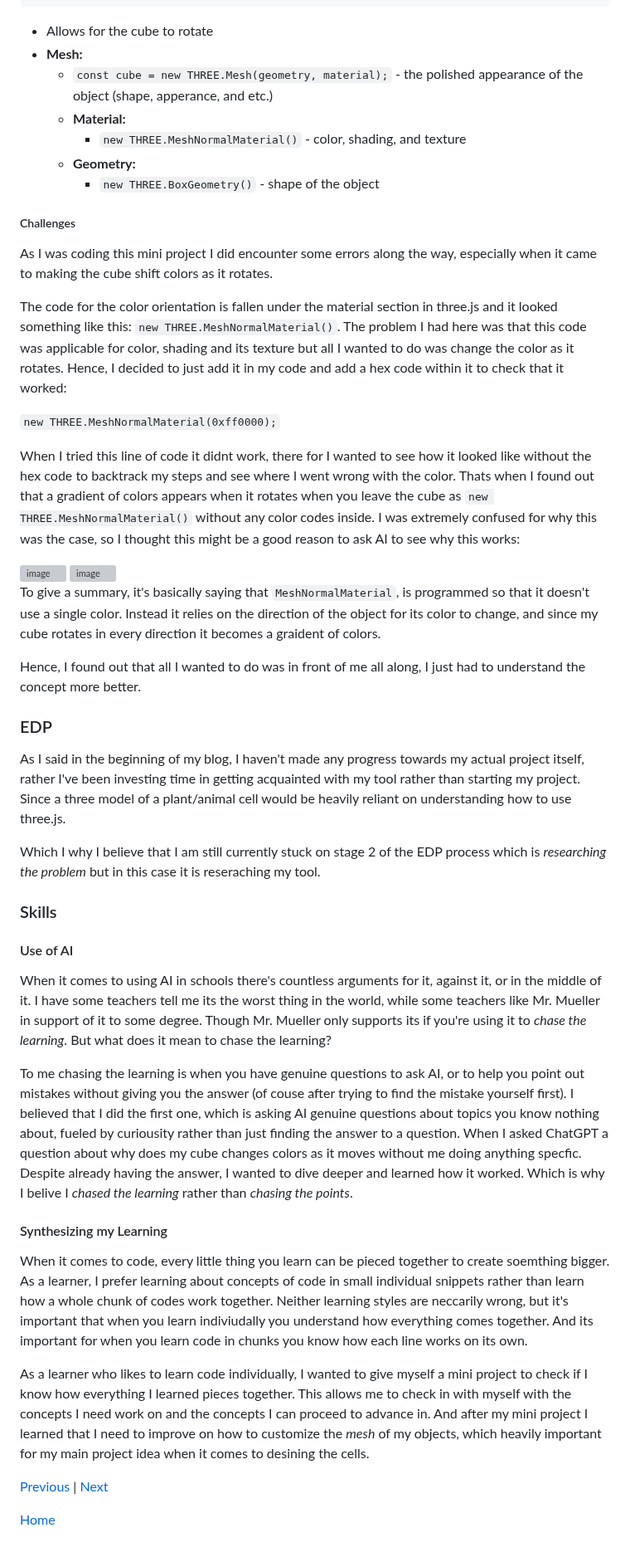
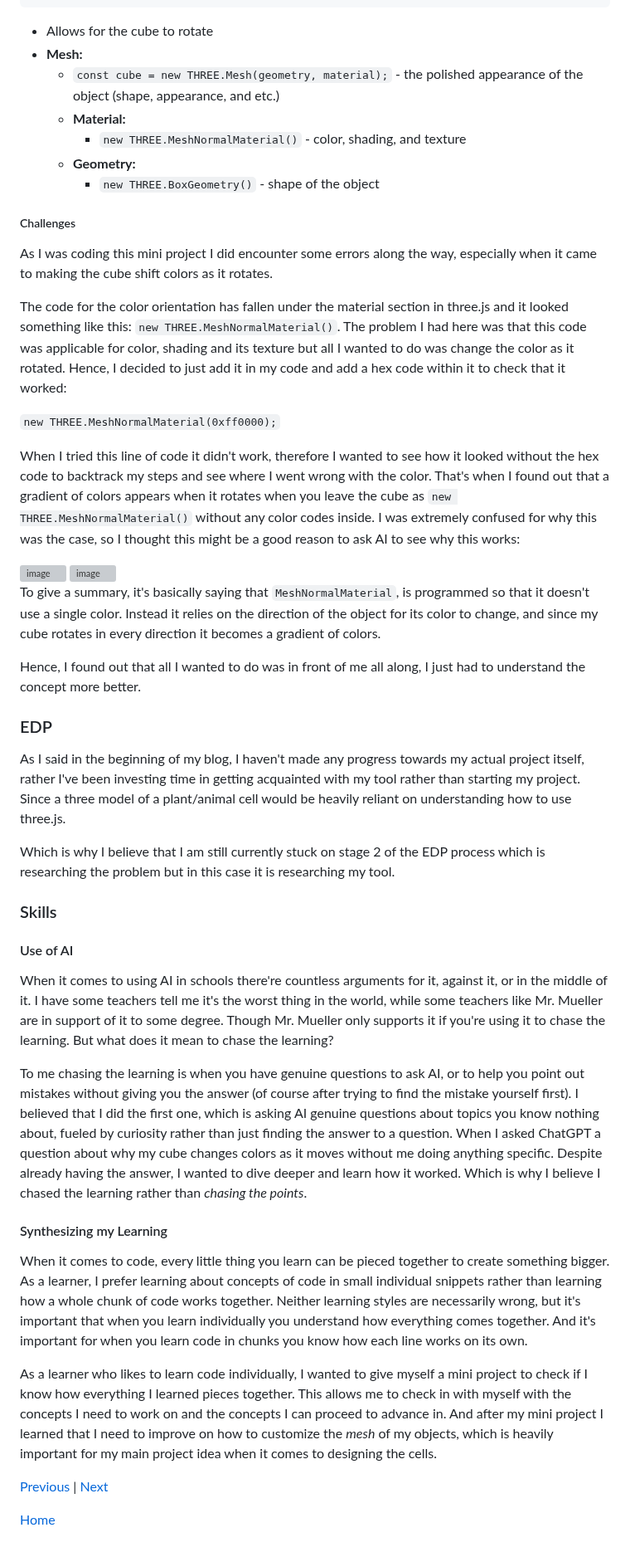
Before and after one commit to jehans8543/sep11-freedom-project, a Markdown page: blog/entry03.md, the part around one of its changes. Shown at 83% size. Rendered like a GitHub page; grey boxes are pictures that could not be loaded.

Commit message:
Fix typos and enhance clarity in blog entry
Corrected spelling and grammar errors throughout the blog entry, improved clarity of explanations, and refined the overall structure of the text.

````diff
--- a/blog/entry03.md
+++ b/blog/entry03.md
@@ -56,7 +56,7 @@ cube.rotation.y += 0.01;
 ```
   * Allows for the cube to rotate
 * **Mesh:**
-  * `const cube = new THREE.Mesh(geometry, material);` - the polished appearance of the object (shape, apperance, and etc.)
+  * `const cube = new THREE.Mesh(geometry, material);` - the polished appearance of the object (shape, appearance, and etc.)
   * **Material:**
     * `new THREE.MeshNormalMaterial()` - color, shading, and texture
   * **Geometry:**
@@ -65,35 +65,35 @@ cube.rotation.y += 0.01;
 ##### Challenges
 As I was coding this mini project I did encounter some errors along the way, especially when it came to making the cube shift colors as it rotates.
 
-The code for the color orientation is fallen under the material section in three.js and it looked something like this: `new THREE.MeshNormalMaterial()`. The problem I had here was that this code was applicable for color, shading and its texture but all I wanted to do was change the color as it rotates. Hence, I decided to just add it in my code and add a hex code within it to check that it worked:
+The code for the color orientation has fallen under the material section in three.js and it looked something like this: `new THREE.MeshNormalMaterial()`. The problem I had here was that this code was applicable for color, shading and its texture but all I wanted to do was change the color as it rotated. Hence, I decided to just add it in my code and add a hex code within it to check that it worked:
 
 `new THREE.MeshNormalMaterial(0xff0000);`
 
-When I tried this line of code it didnt work, there for I wanted to see how it looked like without the hex code to backtrack my steps and see where I went wrong with the color. Thats when I found out that a gradient of colors appears when it rotates when you leave the cube as `new THREE.MeshNormalMaterial()` without any color codes inside. I was extremely confused for why this was the case, so I thought this might be a good reason to ask AI to see why this works:
+When I tried this line of code it didn't work, therefore I wanted to see how it looked without the hex code to backtrack my steps and see where I went wrong with the color. That's when I found out that a gradient of colors appears when it rotates when you leave the cube as `new THREE.MeshNormalMaterial()` without any color codes inside. I was extremely confused for why this was the case, so I thought this might be a good reason to ask AI to see why this works:
 
 <img width="834" height="1035" alt="image" src="https://github.com/user-attachments/assets/22c2e3d2-67f0-40ab-acbc-8e5ec675a498" />
 <img width="771" height="372" alt="image" src="https://github.com/user-attachments/assets/7c333112-5953-4751-a297-76501b0605cc" />
 
-To give a summary, it's basically saying that `MeshNormalMaterial`, is programmed so that it doesn't use a single color. Instead it relies on the direction of the object for its color to change, and since my cube rotates in every direction it becomes a graident of colors.
+To give a summary, it's basically saying that `MeshNormalMaterial`, is programmed so that it doesn't use a single color. Instead it relies on the direction of the object for its color to change, and since my cube rotates in every direction it becomes a gradient of colors.
 
 Hence, I found out that all I wanted to do was in front of me all along, I just had to understand the concept more better.
 
 ### EDP
 As I said in the beginning of my blog, I haven't made any progress towards my actual project itself, rather I've been investing time in getting acquainted with my tool rather than starting my project. Since a three model of a plant/animal cell would be heavily reliant on understanding how to use three.js.
 
-Which I why I believe that I am still currently stuck on stage 2 of the EDP process which is _researching the problem_ but in this case it is reseraching my tool.
+Which is why I believe that I am still currently stuck on stage 2 of the EDP process which is researching the problem but in this case it is researching my tool.
 
 ### Skills
 
 #### Use of AI
-When it comes to using AI in schools there's countless arguments for it, against it, or in the middle of it. I have some teachers tell me its the worst thing in the world, while some teachers like Mr. Mueller in support of it to some degree. Though Mr. Mueller only supports its if you're using it to _chase the learning_. But what does it mean to chase the learning?
+When it comes to using AI in schools there're countless arguments for it, against it, or in the middle of it. I have some teachers tell me it's the worst thing in the world, while some teachers like Mr. Mueller are in support of it to some degree. Though Mr. Mueller only supports it if you're using it to chase the learning. But what does it mean to chase the learning?
 
-To me chasing the learning is when you have genuine questions to ask AI, or to help you point out mistakes without giving you the answer (of couse after trying to find the mistake yourself first). I believed that I did the first one, which is asking AI genuine questions about topics you know nothing about, fueled by curiousity rather than just finding the answer to a question. When I asked ChatGPT a question about why does my cube changes colors as it moves without me doing anything specfic. Despite already having the answer, I wanted to dive deeper and learned how it worked. Which is why I belive I _chased the learning_ rather than _chasing the points_.
+To me chasing the learning is when you have genuine questions to ask AI, or to help you point out mistakes without giving you the answer (of course after trying to find the mistake yourself first). I believed that I did the first one, which is asking AI genuine questions about topics you know nothing about, fueled by curiosity rather than just finding the answer to a question. When I asked ChatGPT a question about why my cube changes colors as it moves without me doing anything specific. Despite already having the answer, I wanted to dive deeper and learn how it worked. Which is why I believe I chased the learning rather than _chasing the points_.
 
 #### Synthesizing my Learning
-When it comes to code, every little thing you learn can be pieced together to create soemthing bigger. As a learner, I prefer learning about concepts of code in small individual snippets rather than learn how a whole chunk of codes work together. Neither learning styles are neccarily wrong, but it's important that when you learn indiviudally you understand how everything comes together. And its important for when you learn code in chunks you know how each line works on its own.
+When it comes to code, every little thing you learn can be pieced together to create something bigger. As a learner, I prefer learning about concepts of code in small individual snippets rather than learning how a whole chunk of code works together. Neither learning styles are necessarily wrong, but it's important that when you learn individually you understand how everything comes together. And it's important for when you learn code in chunks you know how each line works on its own.
 
-As a learner who likes to learn code individually, I wanted to give myself a mini project to check if I know how everything I learned pieces together. This allows me to check in with myself with the concepts I need work on and the concepts I can proceed to advance in. And after my mini project I learned that I need to improve on how to customize the _mesh_ of my objects, which heavily important for my main project idea when it comes to desining the cells.
+As a learner who likes to learn code individually, I wanted to give myself a mini project to check if I know how everything I learned pieces together. This allows me to check in with myself with the concepts I need to work on and the concepts I can proceed to advance in. And after my mini project I learned that I need to improve on how to customize the _mesh_ of my objects, which is heavily important for my main project idea when it comes to designing the cells.
 
 [Previous](entry02.md) | [Next](entry04.md)
 
````
Also changed, not shown: other parts of blog/entry03.md (+1 -1 lines).
